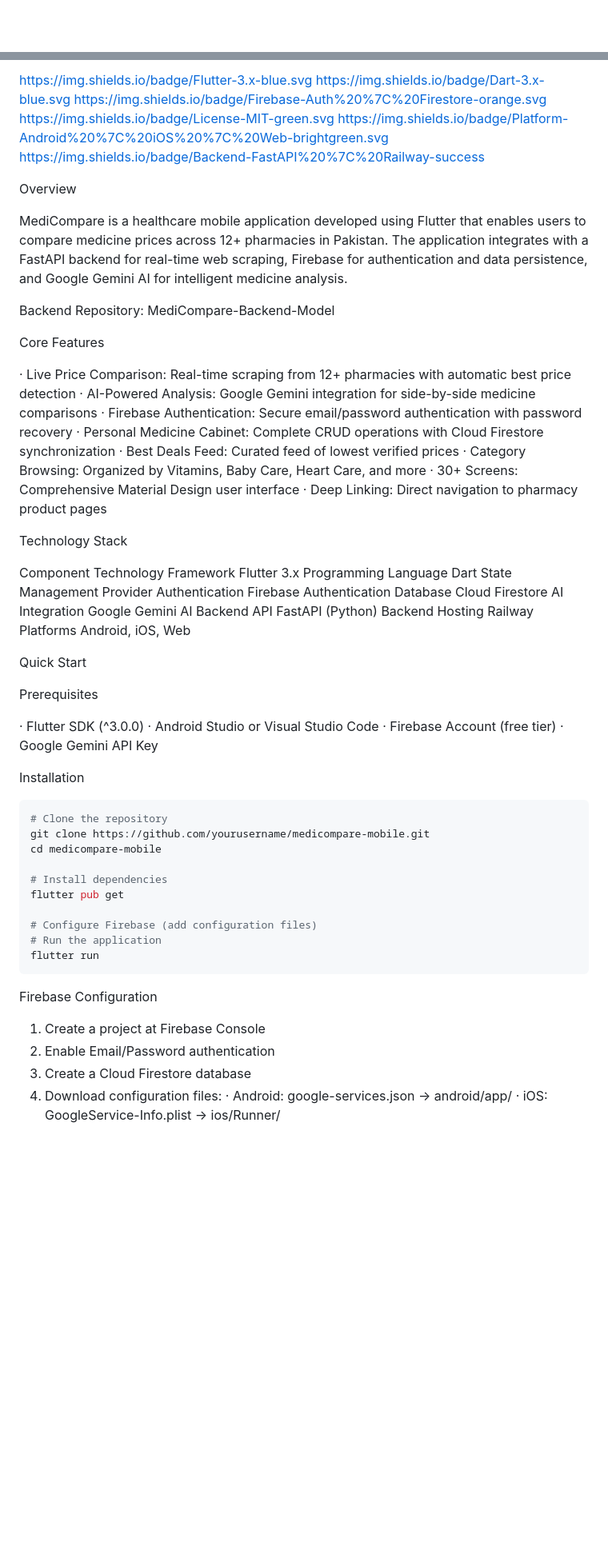
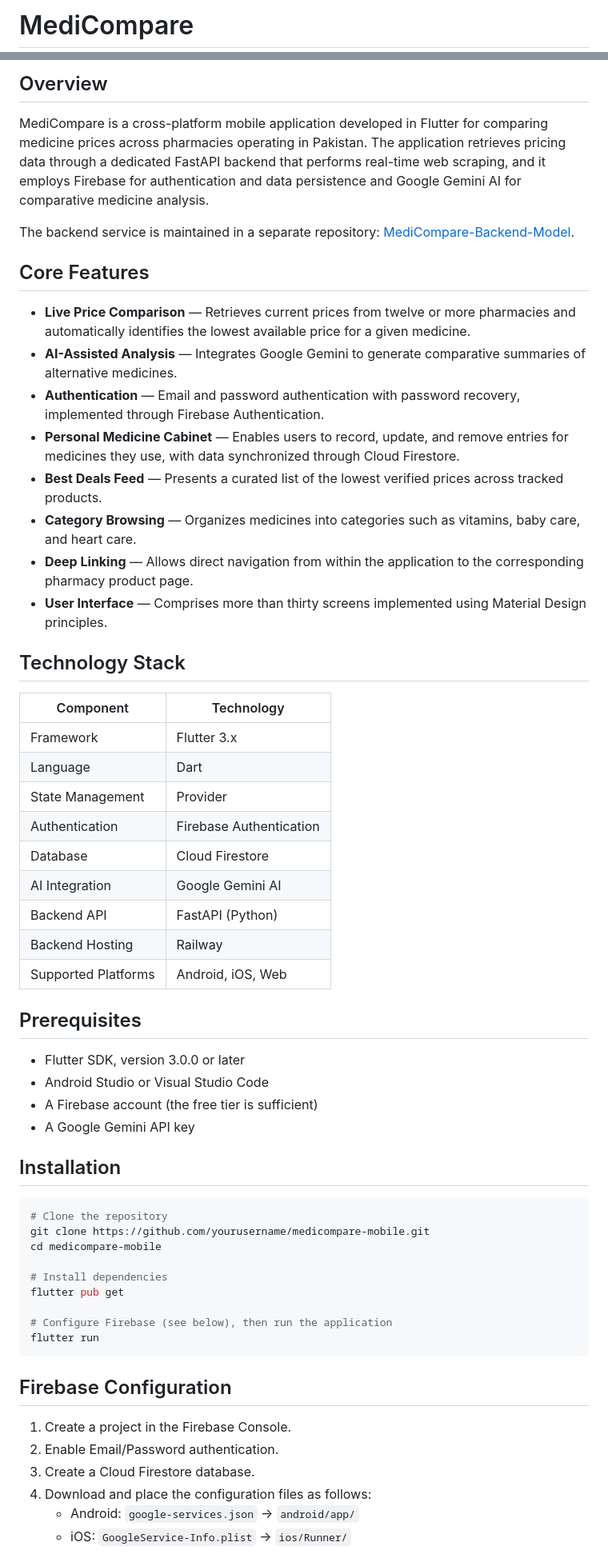
Before and after one commit to FatimaAsif1211/MediCompare-Mobile-App, a Markdown page: README.md, 2 parts joined by grey strips. Shown at 80% size. Drawn GitHub-style; blank space fills up the shorter version.

````diff
--- a/README.md
+++ b/README.md
@@ -1 +1,2 @@
+# MediCompare
 
@@ -3,51 +9,43 @@ MediCompare - Mobile Application
 
-https://img.shields.io/badge/Flutter-3.x-blue.svg
-https://img.shields.io/badge/Dart-3.x-blue.svg
-https://img.shields.io/badge/Firebase-Auth%20%7C%20Firestore-orange.svg
-https://img.shields.io/badge/License-MIT-green.svg
-https://img.shields.io/badge/Platform-Android%20%7C%20iOS%20%7C%20Web-brightgreen.svg
-https://img.shields.io/badge/Backend-FastAPI%20%7C%20Railway-success
+## Overview
 
-Overview
+MediCompare is a cross-platform mobile application developed in Flutter for comparing medicine prices across pharmacies operating in Pakistan. The application retrieves pricing data through a dedicated FastAPI backend that performs real-time web scraping, and it employs Firebase for authentication and data persistence and Google Gemini AI for comparative medicine analysis.
 
-MediCompare is a healthcare mobile application developed using Flutter that enables users to compare medicine prices across 12+ pharmacies in Pakistan. The application integrates with a FastAPI backend for real-time web scraping, Firebase for authentication and data persistence, and Google Gemini AI for intelligent medicine analysis.
+The backend service is maintained in a separate repository: [MediCompare-Backend-Model](#).
 
-Backend Repository: MediCompare-Backend-Model
+## Core Features
 
-Core Features
+- **Live Price Comparison** — Retrieves current prices from twelve or more pharmacies and automatically identifies the lowest available price for a given medicine.
+- **AI-Assisted Analysis** — Integrates Google Gemini to generate comparative summaries of alternative medicines.
+- **Authentication** — Email and password authentication with password recovery, implemented through Firebase Authentication.
+- **Personal Medicine Cabinet** — Enables users to record, update, and remove entries for medicines they use, with data synchronized through Cloud Firestore.
+- **Best Deals Feed** — Presents a curated list of the lowest verified prices across tracked products.
+- **Category Browsing** — Organizes medicines into categories such as vitamins, baby care, and heart care.
+- **Deep Linking** — Allows direct navigation from within the application to the corresponding pharmacy product page.
+- **User Interface** — Comprises more than thirty screens implemented using Material Design principles.
 
-· Live Price Comparison: Real-time scraping from 12+ pharmacies with automatic best price detection
-· AI-Powered Analysis: Google Gemini integration for side-by-side medicine comparisons
-· Firebase Authentication: Secure email/password authentication with password recovery
-· Personal Medicine Cabinet: Complete CRUD operations with Cloud Firestore synchronization
-· Best Deals Feed: Curated feed of lowest verified prices
-· Category Browsing: Organized by Vitamins, Baby Care, Heart Care, and more
-· 30+ Screens: Comprehensive Material Design user interface
-· Deep Linking: Direct navigation to pharmacy product pages
+## Technology Stack
 
-Technology Stack
+| Component | Technology |
+|---|---|
+| Framework | Flutter 3.x |
+| Language | Dart |
+| State Management | Provider |
+| Authentication | Firebase Authentication |
+| Database | Cloud Firestore |
+| AI Integration | Google Gemini AI |
+| Backend API | FastAPI (Python) |
+| Backend Hosting | Railway |
+| Supported Platforms | Android, iOS, Web |
 
-Component Technology
-Framework Flutter 3.x
-Programming Language Dart
-State Management Provider
-Authentication Firebase Authentication
-Database Cloud Firestore
-AI Integration Google Gemini AI
-Backend API FastAPI (Python)
-Backend Hosting Railway
-Platforms Android, iOS, Web
+## Prerequisites
 
-Quick Start
+- Flutter SDK, version 3.0.0 or later
+- Android Studio or Visual Studio Code
+- A Firebase account (the free tier is sufficient)
+- A Google Gemini API key
 
-Prerequisites
-
-· Flutter SDK (^3.0.0)
-· Android Studio or Visual Studio Code
-· Firebase Account (free tier)
-· Google Gemini API Key
-
-Installation
+## Installation
 
 ```bash
 # Clone the repository
@@ -57,17 +55,16 @@ cd medicompare-mobile
 # Install dependencies
 flutter pub get
 
-# Configure Firebase (add configuration files)
-# Run the application
+# Configure Firebase (see below), then run the application
 flutter run
 ```
 
-Firebase Configuration
+## Firebase Configuration
 
-1. Create a project at Firebase Console
-2. Enable Email/Password authentication
-3. Create a Cloud Firestore database
-4. Download configuration files:
-   · Android: google-services.json → android/app/
-   · iOS: GoogleService-Info.plist → ios/Runner/
+1. Create a project in the Firebase Console.
+2. Enable Email/Password authentication.
+3. Create a Cloud Firestore database.
+4. Download and place the configuration files as follows:
+   - Android: `google-services.json` → `android/app/`
+   - iOS: `GoogleService-Info.plist` → `ios/Runner/`
 
````
Also changed, not shown: other parts of README.md (+94 -96 lines).
